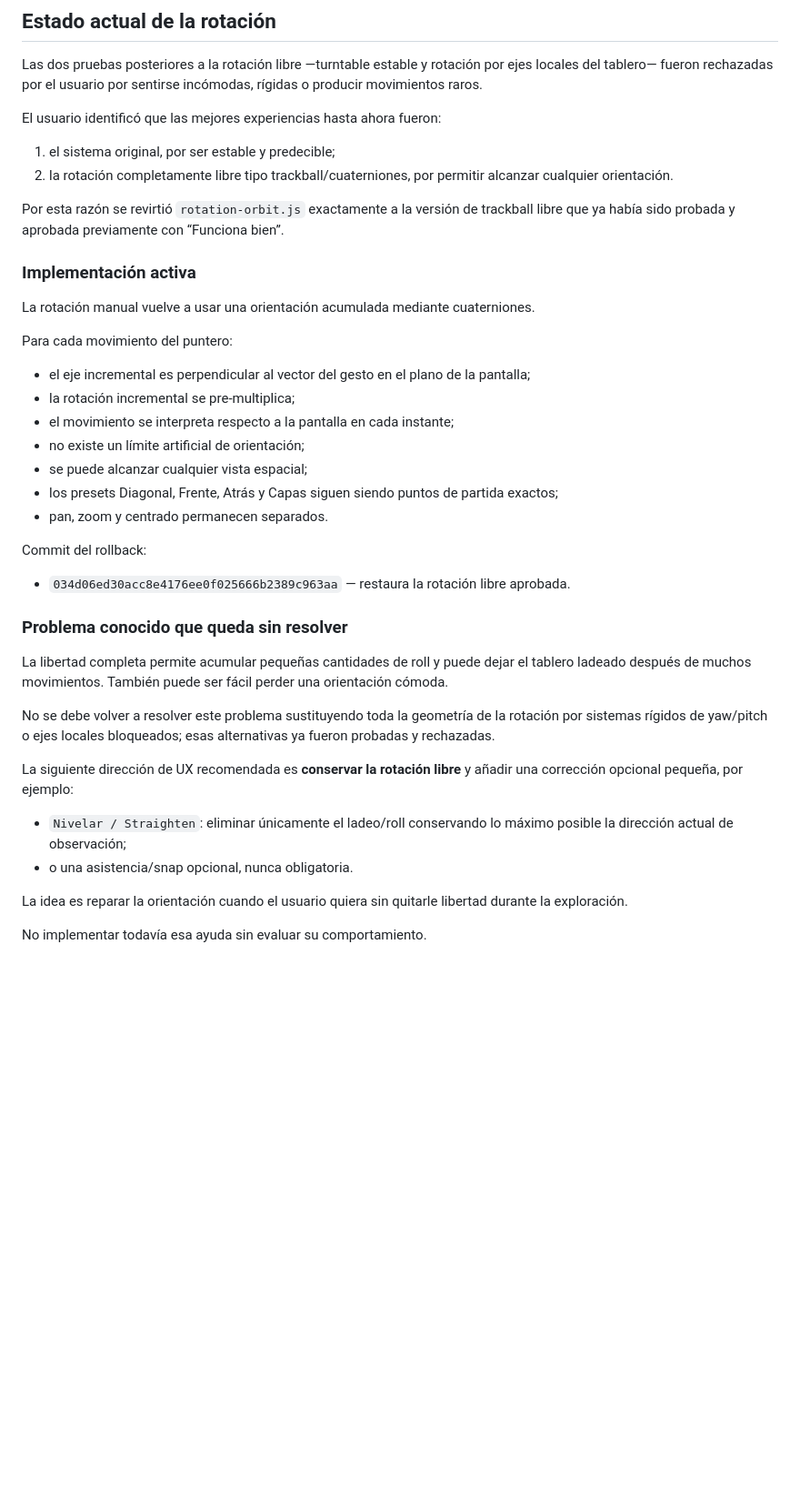
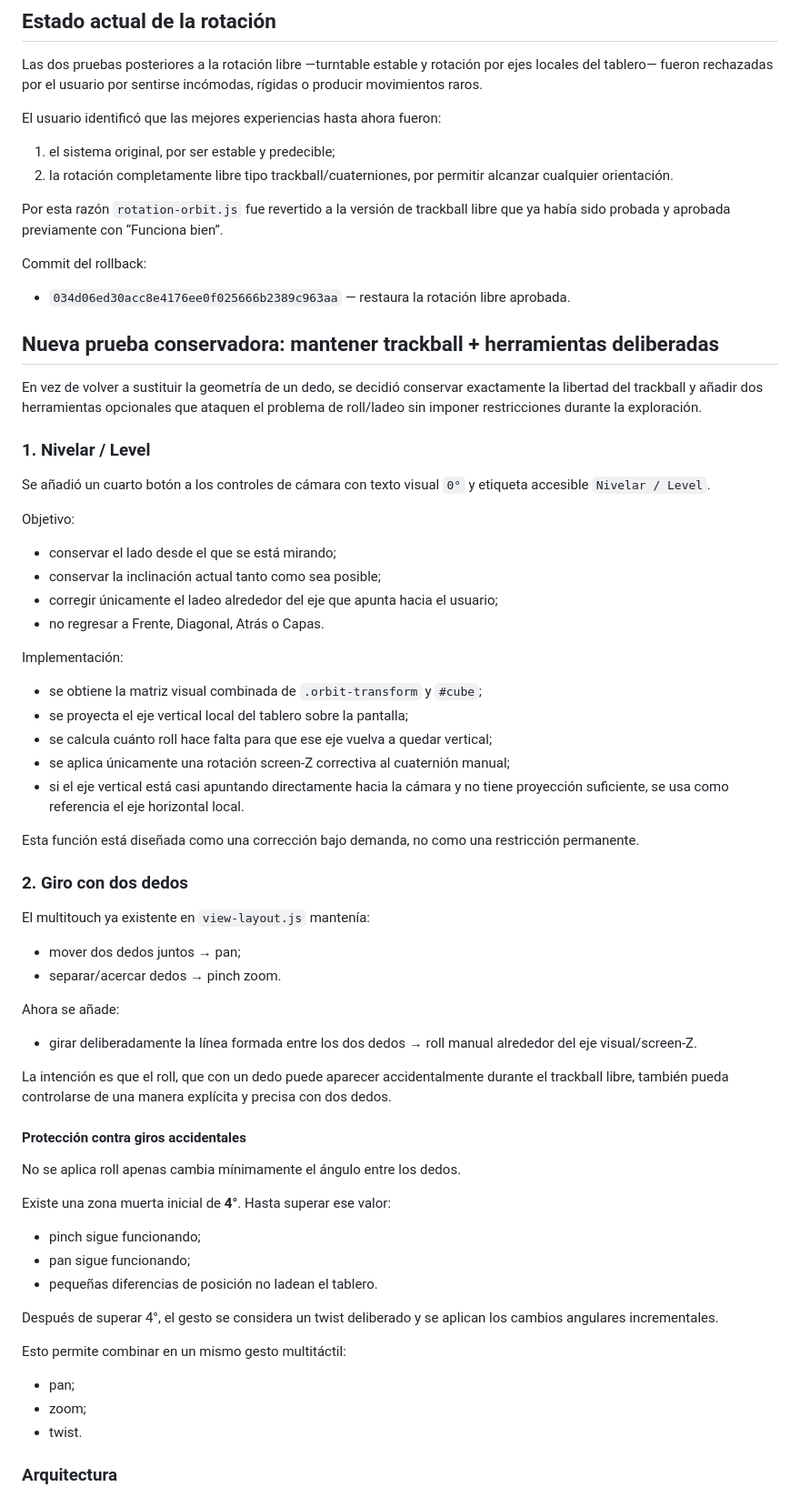
Before and after one commit to Ang-Luizzz/3d-queens-challenge, a Markdown page: LATEST_STATUS.md, the part around one of its changes. Shown at 91% size. GitHub-like rendering; blank space fills up the shorter version.

Commit message:
Record level and two-finger twist camera test

```diff
--- a/LATEST_STATUS.md
+++ b/LATEST_STATUS.md
@@ -13,37 +13,67 @@ El usuario identificó que las mejores experiencias hasta ahora fueron:
 1. el sistema original, por ser estable y predecible;
 2. la rotación completamente libre tipo trackball/cuaterniones, por permitir alcanzar cualquier orientación.
 
-Por esta razón se revirtió `rotation-orbit.js` exactamente a la versión de trackball libre que ya había sido probada y aprobada previamente con “Funciona bien”.
-
-### Implementación activa
-
-La rotación manual vuelve a usar una orientación acumulada mediante cuaterniones.
-
-Para cada movimiento del puntero:
-
-- el eje incremental es perpendicular al vector del gesto en el plano de la pantalla;
-- la rotación incremental se pre-multiplica;
-- el movimiento se interpreta respecto a la pantalla en cada instante;
-- no existe un límite artificial de orientación;
-- se puede alcanzar cualquier vista espacial;
-- los presets Diagonal, Frente, Atrás y Capas siguen siendo puntos de partida exactos;
-- pan, zoom y centrado permanecen separados.
+Por esta razón `rotation-orbit.js` fue revertido a la versión de trackball libre que ya había sido probada y aprobada previamente con “Funciona bien”.
 
 Commit del rollback:
 
 - `034d06ed30acc8e4176ee0f025666b2389c963aa` — restaura la rotación libre aprobada.
 
-### Problema conocido que queda sin resolver
+## Nueva prueba conservadora: mantener trackball + herramientas deliberadas
 
-La libertad completa permite acumular pequeñas cantidades de roll y puede dejar el tablero ladeado después de muchos movimientos. También puede ser fácil perder una orientación cómoda.
+En vez de volver a sustituir la geometría de un dedo, se decidió conservar exactamente la libertad del trackball y añadir dos herramientas opcionales que ataquen el problema de roll/ladeo sin imponer restricciones durante la exploración.
 
-No se debe volver a resolver este problema sustituyendo toda la geometría de la rotación por sistemas rígidos de yaw/pitch o ejes locales bloqueados; esas alternativas ya fueron probadas y rechazadas.
+### 1. Nivelar / Level
 
-La siguiente dirección de UX recomendada es **conservar la rotación libre** y añadir una corrección opcional pequeña, por ejemplo:
+Se añadió un cuarto botón a los controles de cámara con texto visual `0°` y etiqueta accesible `Nivelar / Level`.
 
-- `Nivelar / Straighten`: eliminar únicamente el ladeo/roll conservando lo máximo posible la dirección actual de observación;
-- o una asistencia/snap opcional, nunca obligatoria.
+Objetivo:
 
-La idea es reparar la orientación cuando el usuario quiera sin quitarle libertad durante la exploración.
+- conservar el lado desde el que se está mirando;
+- conservar la inclinación actual tanto como sea posible;
+- corregir únicamente el ladeo alrededor del eje que apunta hacia el usuario;
+- no regresar a Frente, Diagonal, Atrás o Capas.
 
-No implementar todavía esa ayuda sin evaluar su comportamiento.
+Implementación:
+
+- se obtiene la matriz visual combinada de `.orbit-transform` y `#cube`;
+- se proyecta el eje vertical local del tablero sobre la pantalla;
+- se calcula cuánto roll hace falta para que ese eje vuelva a quedar vertical;
+- se aplica únicamente una rotación screen-Z correctiva al cuaternión manual;
+- si el eje vertical está casi apuntando directamente hacia la cámara y no tiene proyección suficiente, se usa como referencia el eje horizontal local.
+
+Esta función está diseñada como una corrección bajo demanda, no como una restricción permanente.
+
+### 2. Giro con dos dedos
+
+El multitouch ya existente en `view-layout.js` mantenía:
+
+- mover dos dedos juntos → pan;
+- separar/acercar dedos → pinch zoom.
+
+Ahora se añade:
+
+- girar deliberadamente la línea formada entre los dos dedos → roll manual alrededor del eje visual/screen-Z.
+
+La intención es que el roll, que con un dedo puede aparecer accidentalmente durante el trackball libre, también pueda controlarse de una manera explícita y precisa con dos dedos.
+
+#### Protección contra giros accidentales
+
+No se aplica roll apenas cambia mínimamente el ángulo entre los dedos.
+
+Existe una zona muerta inicial de **4°**. Hasta superar ese valor:
+
+- pinch sigue funcionando;
+- pan sigue funcionando;
+- pequeñas diferencias de posición no ladean el tablero.
+
+Después de superar 4°, el gesto se considera un twist deliberado y se aplican los cambios angulares incrementales.
+
+Esto permite combinar en un mismo gesto multitáctil:
+
+- pan;
+- zoom;
+- twist.
+
+### Arquitectura
+
```
Also changed, not shown: other parts of LATEST_STATUS.md (+29 -1 lines).
